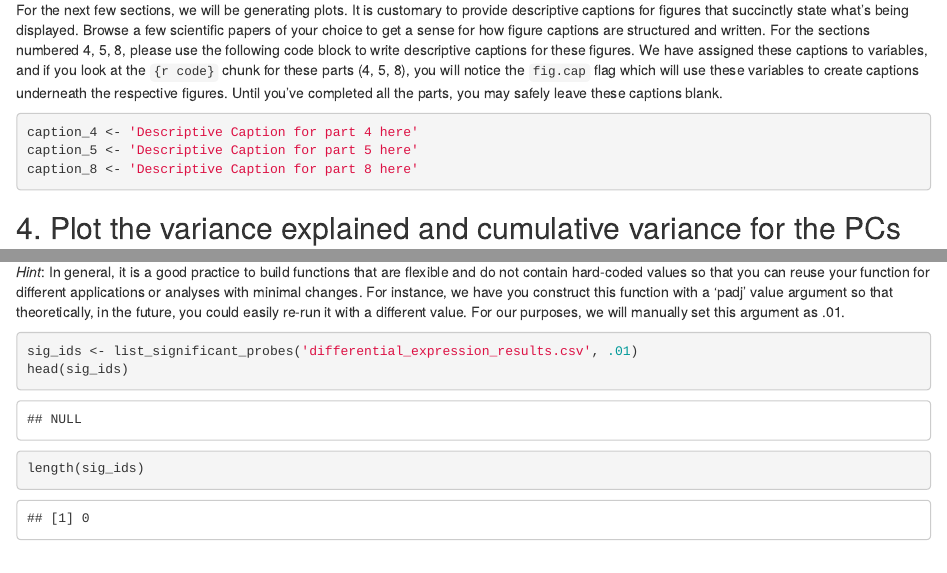
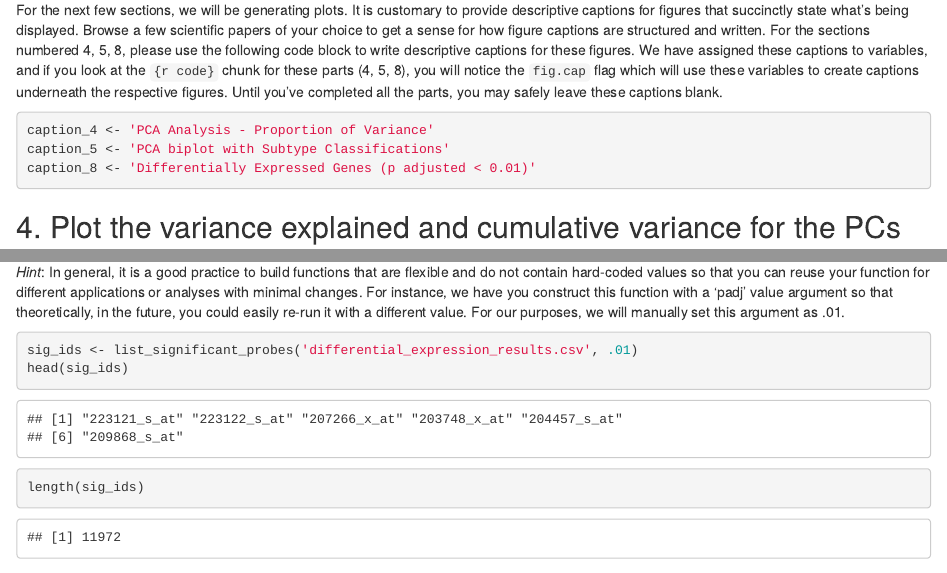
Before and after one commit to mrugakshi77/bf591-assignment-3-Mrugakshi-BU, an R Markdown document (report.Rmd): the page in a window 1100 px wide, from 1880 px down before the commit and from 2030 px down after it, so that both start at the same text, and a second part further down, joined at a grey line. Rendered offline with R 4.5, knitr and Pandoc, with nearby package versions; some code elsewhere in the file could not run offline.

Commit message:
All functions filled in + report html file

````diff
--- a/main.R
+++ b/main.R
@@ -25,7 +27,13 @@ read_data <- function(intensity_data, delimiter) {
 #'
 #' @examples
 calculate_variance_explained <- function(pca_results) {
-  return()
+
+  res = pca_results$sdev
+  var = res**2
+  tot = sum(var)
+  prop_var = var/tot
+
+  return(prop_var)
 }
 
 #' Define a function that takes in the variance values and the PCA results to
@@ -41,7 +49,10 @@ calculate_variance_explained <- function(pca_results) {
 #'
 #' @examples
 make_variance_tibble <- function(pca_ve, pca_results) {
-  return()
+  csum = cumsum(pca_ve)
+  tib = tibble(principal_components = colnames(pca_results$rotation), variance_explained = pca_ve, cumulative = csum)
+  tib$principal_components <- as.factor(tib$principal_components)
+  return(tib)
 }
 
 #' Define a function that creates a bar plot of the variance explained by each
@@ -58,7 +69,17 @@ make_variance_tibble <- function(pca_ve, pca_results) {
 #'
 #' @examples
 plot_pca_variance <- function(variance_tibble) {
-   return()
+
+  plot_object <- ggplot(variance_tibble) +
+    geom_col(mapping=aes(reorder(principal_components,-variance_explained), variance_explained, fill='Variance Explained')) +
+    geom_point(mapping=aes(reorder(principal_components,-cumulative), cumulative, group = 1, color = 'Cumulative')) +
+    geom_line(mapping=aes(reorder(principal_components,-cumulative), cumulative, group = 1, color = 'Cumulative')) +
+    theme(axis.text.x = element_text(angle = 45, hjust = 1)) +
+    xlab("PC") +
+    ylab("% Variance") +
+    labs(fill='Variance Explained', color = 'Cumulative')
+
+   return(plot_object)
 }
 
 #' Define a function to create a biplot of PC1 vs. PC2 labeled by
@@ -73,7 +94,18 @@ plot_pca_variance <- function(variance_tibble) {
 #'
 #' @examples
 make_biplot <- function(metadata, pca_results) {
-  return()
+
+  meta <- readr::read_csv(metadata) %>%
+    select(geo_accession, SixSubtypesClassification)
+
+  data <- pca_results$x %>%
+    as_tibble(rownames='geo_accession') %>%
+    left_join(meta, by='geo_accession')
+
+  p_obj <-ggplot(data) +
+    geom_point(aes(x=PC1, y=PC2, color=SixSubtypesClassification))
+
+  return(p_obj)
 }
 
 #' Define a function to return a list of probeids filtered by signifiance
@@ -88,7 +120,11 @@ make_biplot <- function(metadata, pca_results) {
 #'
 #' @examples
 list_significant_probes <- function(diff_exp_csv, fdr_threshold) {
-  return()
+
+  diff_exp_genes <- read.csv(diff_exp_csv, sep = ',')
+  filtered <- filter(diff_exp_genes, padj < fdr_threshold)
+
+  return(rownames(filtered))
 }
 
 #' Define a function that uses the list of significant probeids to return a
@@ -105,7 +141,14 @@ list_significant_probes <- function(diff_exp_csv, fdr_threshold) {
 #'
 #' @examples
 return_de_intensity <- function(intensity, sig_ids_list) {
-  return()
+
+  data <- intensity %>%
+    as_tibble(rownames='probeids') %>%
+    filter(probeids %in% sig_ids_list) %>%
+    column_to_rownames(var='probeids') %>%
+    as.matrix()
+
+  return(data)
 }
 
 #' Define a function that takes the intensity values for significant probes and
@@ -123,5 +166,7 @@ return_de_intensity <- function(intensity, sig_ids_list) {
 #'
 #' @examples
 plot_heatmap <- function(de_intensity, num_colors, palette) {
-  return()
+
+  heatmap_obj <- heatmap(de_intensity, col = brewer.pal(num_colors, palette))
+  return(heatmap_obj)
 }
--- a/report.Rmd
+++ b/report.Rmd
@@ -119,9 +119,9 @@ figures. Until you've completed all the parts, you may safely leave these
 captions blank.
 
 ```{r code block to create descriptive captions}
-caption_4 <- 'Descriptive Caption for part 4 here'
-caption_5 <- 'Descriptive Caption for part 5 here'
-caption_8 <- 'Descriptive Caption for part 8 here'
+caption_4 <- 'PCA Analysis - Proportion of Variance'
+caption_5 <- 'PCA biplot with Subtype Classifications'
+caption_8 <- 'Differentially Expressed Genes (p adjusted < 0.01)'
 ```
 
 ## 4. Plot the variance explained and cumulative variance for the PCs
````
Also changed, not shown: report.html (added), main.R (4 more changed lines), 2 other files.
